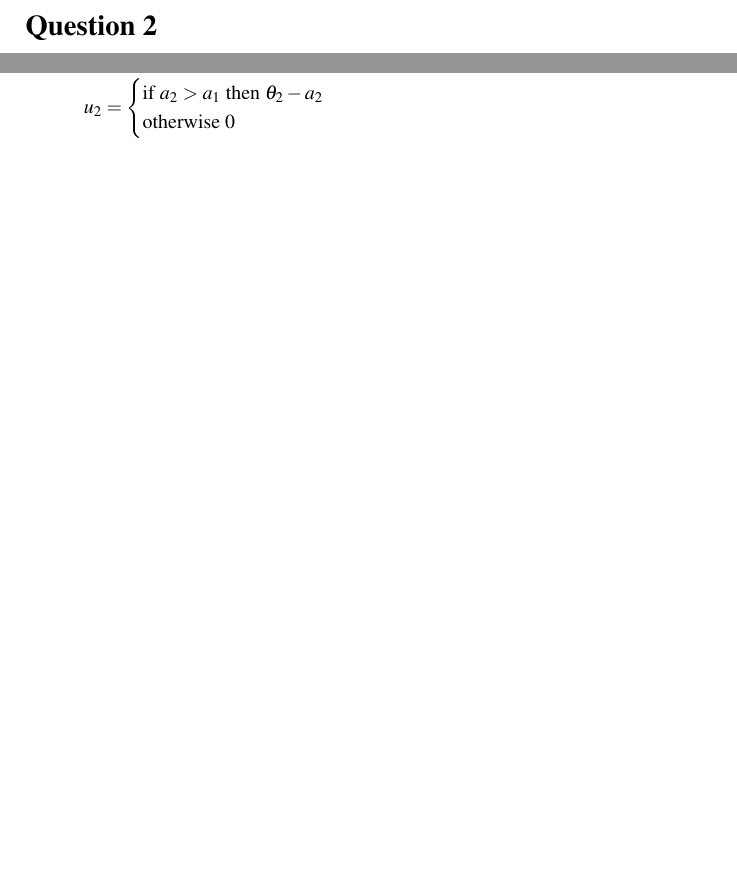
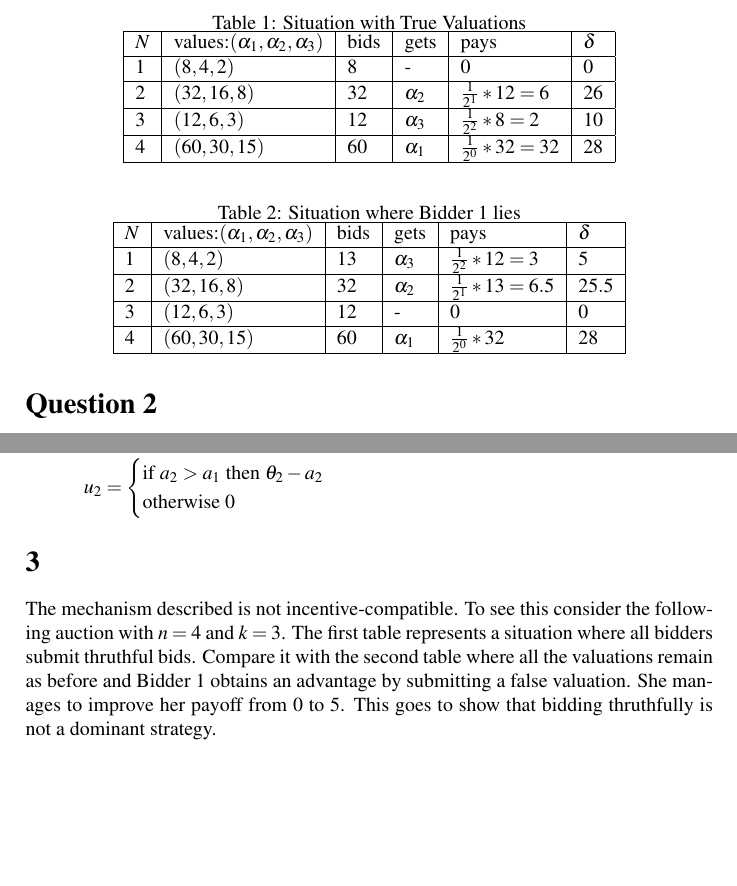
Before and after one commit to franciswhite/gthw, a LaTeX document (gthw5.tex): two parts of page 2 of 2, joined at a grey line, cut at the place of the change, the shorter picture padded with empty space. Compiled offline with pdfLaTeX.

Commit message:
solved 3?

```diff
--- a/gthw5.tex
+++ b/gthw5.tex
@@ -55,4 +55,34 @@ We have to define the elements of the tuple $<N,\bm{A},\bm{\Theta},p,\bm{u}>$.
 \end{cases}
 \end{align*}
 
+\section*{3}
+The mechanism described is not incentive-compatible. To see this consider the following auction with $n=4$ and $k=3$. The first table represents a situation where all bidders submit thruthful bids. Compare it with the second table where all the valuations remain as before and Bidder $1$ obtains an advantage by submitting a false valuation. She manages to improve her payoff from $0$ to $5$. This goes to show that bidding thruthfully is not a dominant strategy.
+\begin{table}[]
+\centering
+\caption{Situation with True Valuations}
+\label{my-label}
+\begin{tabular}{|l|l|l|l|l|l|}
+\hline
+$N$ & values:$(\alpha_1,\alpha_2,\alpha_3)$ & bids & gets       & pays                & $\delta$ \\ \hline
+1 & $(8,4,2)$                                & $8$    & -          & $0$                   & $0$        \\ \hline
+2 & $(32,16,8)$                              & $32$   & $\alpha_2$ & $\tfrac{1}{2^1}*12=6$ & $26$       \\ \hline
+3 & $(12,6,3)$                               & $12$   & $\alpha_3$ & $\tfrac{1}{2^2}*8=2$  & $10$       \\ \hline
+4 & $(60,30,15)$                             & $60$   & $\alpha_1$ & $\tfrac{1}{2^0}*32=32$ & $28$       \\ \hline
+\end{tabular}
+\end{table}
+\begin{table}[]
+\centering
+\caption{Situation where Bidder 1 lies}
+\label{my-label}
+\begin{tabular}{|l|l|l|l|l|l|}
+\hline
+$N$ & values:$(\alpha_1,\alpha_2,\alpha_3)$ & bids & gets       & pays                & $\delta$ \\ \hline
+1 & $(8,4,2)$                                & $13$    & $\alpha_3$& $\tfrac{1}{2^2}*12=3$  & $5$     \\ \hline
+2 & $(32,16,8)$                              & $32$   & $\alpha_2$ & $\tfrac{1}{2^1}*13=6.5$ & $25.5$       \\ \hline
+3 & $(12,6,3)$                               & $12$   & -			 & $0$  					& $0$       \\ \hline
+4 & $(60,30,15)$                             & $60$   & $\alpha_1$ & $\tfrac{1}{2^0}*32$ & $28$       \\ \hline
+\end{tabular}
+\end{table}
+
+
 \end{document}
```
Also changed, not shown: gthw5.pdf (added).
